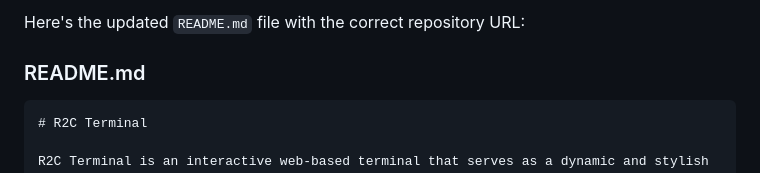
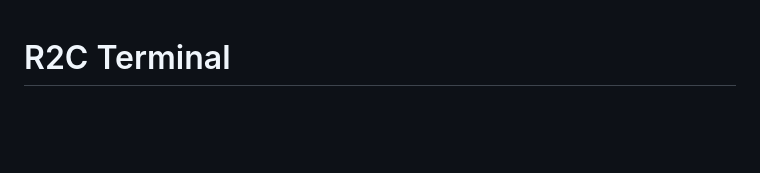
Before and after one commit to hassanzouhar/terminal_cv, a Markdown page: README.md, the part around the change. Rendered like a GitHub page; blank space fills up the shorter version.

Commit message:
Initial commit

````diff
--- a/README.md
+++ b/README.md
@@ -1,8 +1,3 @@
-Here's the updated `README.md` file with the correct repository URL:
-
-### README.md
-
-```markdown
 # R2C Terminal
 
 R2C Terminal is an interactive web-based terminal that serves as a dynamic and stylish resume. It uses modern web technologies to create a terminal-like interface where users can explore your resume, projects, and contact information through various commands.
````
